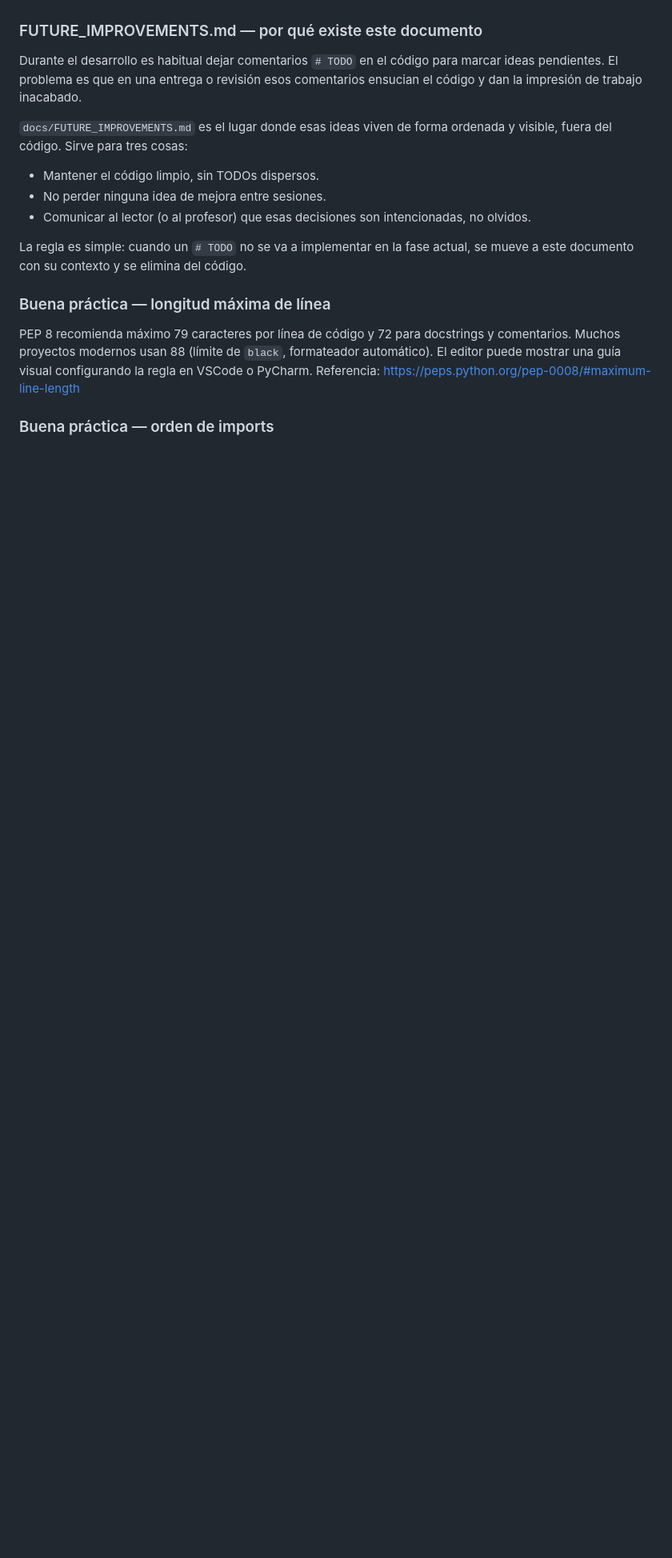
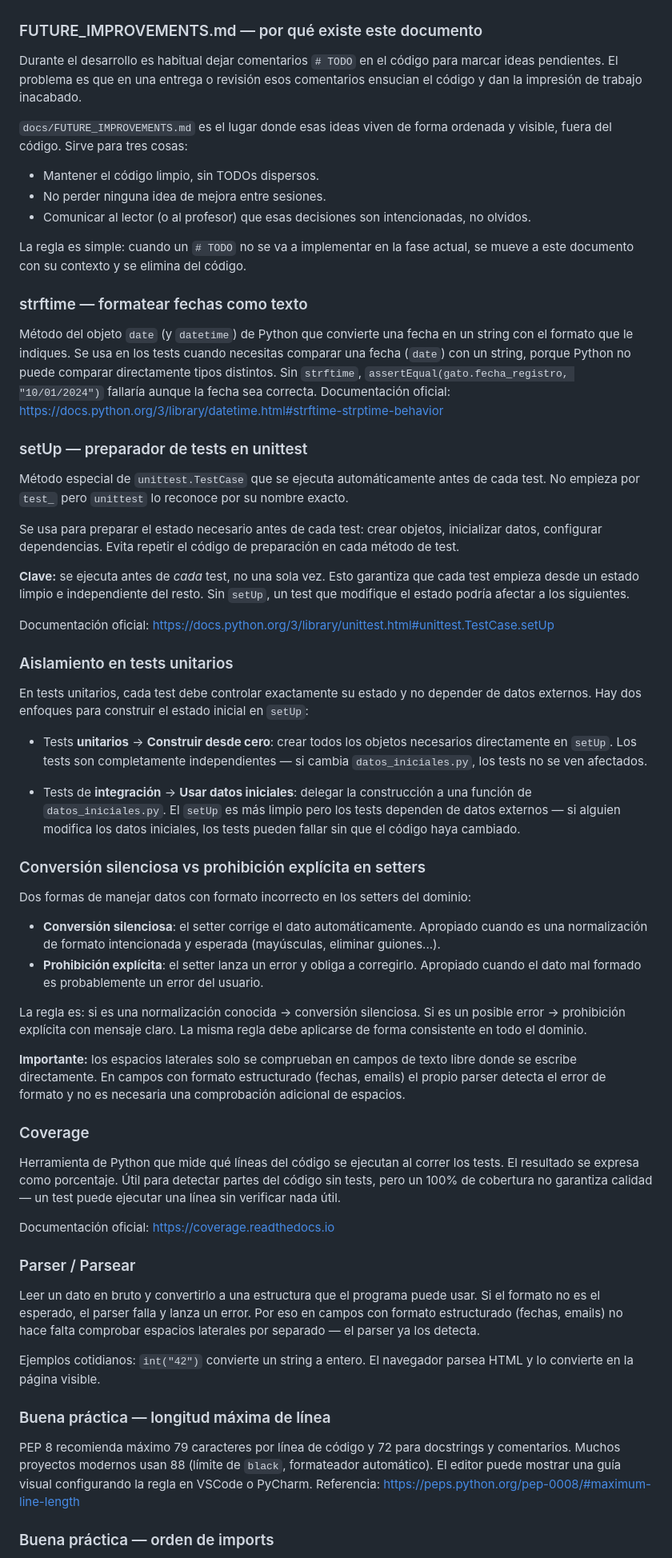
Before and after one commit to Siboney-python/proyecto-colonia, a Markdown page: BITACORA.md, the part around one of its changes. Shown at 80% size. GitHub-like rendering; blank space fills up the shorter version.

Commit message:
Actualización de Bitácora.

```diff
--- a/BITACORA.md
+++ b/BITACORA.md
@@ -93,7 +93,6 @@ de negocio. Ambos son válidos — bottom-up encaja mejor cuando las reglas de
 negocio son conocidas y complejas desde el principio, como en GestiCat.
 
 ### FUTURE_IMPROVEMENTS.md — por qué existe este documento
-
 Durante el desarrollo es habitual dejar comentarios `# TODO` en el código
 para marcar ideas pendientes. El problema es que en una entrega o revisión
 esos comentarios ensucian el código y dan la impresión de trabajo inacabado.
@@ -107,6 +106,83 @@ ordenada y visible, fuera del código. Sirve para tres cosas:
 
 La regla es simple: cuando un `# TODO` no se va a implementar en la fase
 actual, se mueve a este documento con su contexto y se elimina del código.
+
+### strftime — formatear fechas como texto
+Método del objeto `date` (y `datetime`) de Python que convierte una fecha
+en un string con el formato que le indiques.
+Se usa en los tests cuando necesitas comparar una fecha (`date`) con un
+string, porque Python no puede comparar directamente tipos distintos.
+Sin `strftime`, `assertEqual(gato.fecha_registro, "10/01/2024")` fallaría
+aunque la fecha sea correcta.
+Documentación oficial: https://docs.python.org/3/library/datetime.html#strftime-strptime-behavior
+
+### setUp — preparador de tests en unittest
+
+Método especial de `unittest.TestCase` que se ejecuta automáticamente
+antes de cada test. No empieza por `test_` pero `unittest` lo reconoce
+por su nombre exacto.
+
+Se usa para preparar el estado necesario antes de cada test: crear objetos,
+inicializar datos, configurar dependencias. Evita repetir el código de
+preparación en cada método de test.
+
+**Clave:** se ejecuta antes de *cada* test, no una sola vez. Esto garantiza
+que cada test empieza desde un estado limpio e independiente del resto.
+Sin `setUp`, un test que modifique el estado podría afectar a los siguientes.
+
+Documentación oficial: https://docs.python.org/3/library/unittest.html#unittest.TestCase.setUp
+
+### Aislamiento en tests unitarios
+
+En tests unitarios, cada test debe controlar exactamente su estado y no
+depender de datos externos. Hay dos enfoques para construir el estado
+inicial en `setUp`:
+
+- Tests **unitarios** → **Construir desde cero**: crear todos los objetos necesarios directamente
+  en `setUp`. Los tests son completamente independientes — si cambia
+  `datos_iniciales.py`, los tests no se ven afectados.
+
+- Tests de **integración** → **Usar datos iniciales**: delegar la construcción a una función de
+  `datos_iniciales.py`. El `setUp` es más limpio pero los tests dependen
+  de datos externos — si alguien modifica los datos iniciales, los tests
+  pueden fallar sin que el código haya cambiado.
+
+
+### Conversión silenciosa vs prohibición explícita en setters
+Dos formas de manejar datos con formato incorrecto en los setters del dominio:
+- **Conversión silenciosa**: el setter corrige el dato automáticamente.
+  Apropiado cuando es una normalización de formato intencionada y esperada
+  (mayúsculas, eliminar guiones...).
+- **Prohibición explícita**: el setter lanza un error y obliga a corregirlo.
+  Apropiado cuando el dato mal formado es probablemente un error del usuario.
+
+La regla es: si es una normalización conocida → conversión silenciosa.
+Si es un posible error → prohibición explícita con mensaje claro.
+La misma regla debe aplicarse de forma consistente en todo el dominio.
+
+**Importante:** los espacios laterales solo se comprueban en campos de
+texto libre donde se escribe directamente. En campos con formato
+estructurado (fechas, emails) el propio parser detecta el error de formato
+y no es necesaria una comprobación adicional de espacios.
+
+### Coverage
+
+Herramienta de Python que mide qué líneas del código se ejecutan al correr
+los tests. El resultado se expresa como porcentaje. Útil para detectar
+partes del código sin tests, pero un 100% de cobertura no garantiza calidad
+— un test puede ejecutar una línea sin verificar nada útil.
+
+Documentación oficial: https://coverage.readthedocs.io
+
+### Parser / Parsear
+Leer un dato en bruto y convertirlo a una estructura que el programa
+puede usar.
+Si el formato no es el esperado, el parser falla y lanza un error.
+Por eso en campos con formato estructurado (fechas, emails) no hace falta
+comprobar espacios laterales por separado — el parser ya los detecta.
+
+Ejemplos cotidianos: `int("42")` convierte un string a entero.
+El navegador parsea HTML y lo convierte en la página visible.
 
 ### Buena práctica — longitud máxima de línea
 PEP 8 recomienda máximo 79 caracteres por línea de código y 72 para docstrings
```
Also changed, not shown: other parts of BITACORA.md (+16 -9 lines).
